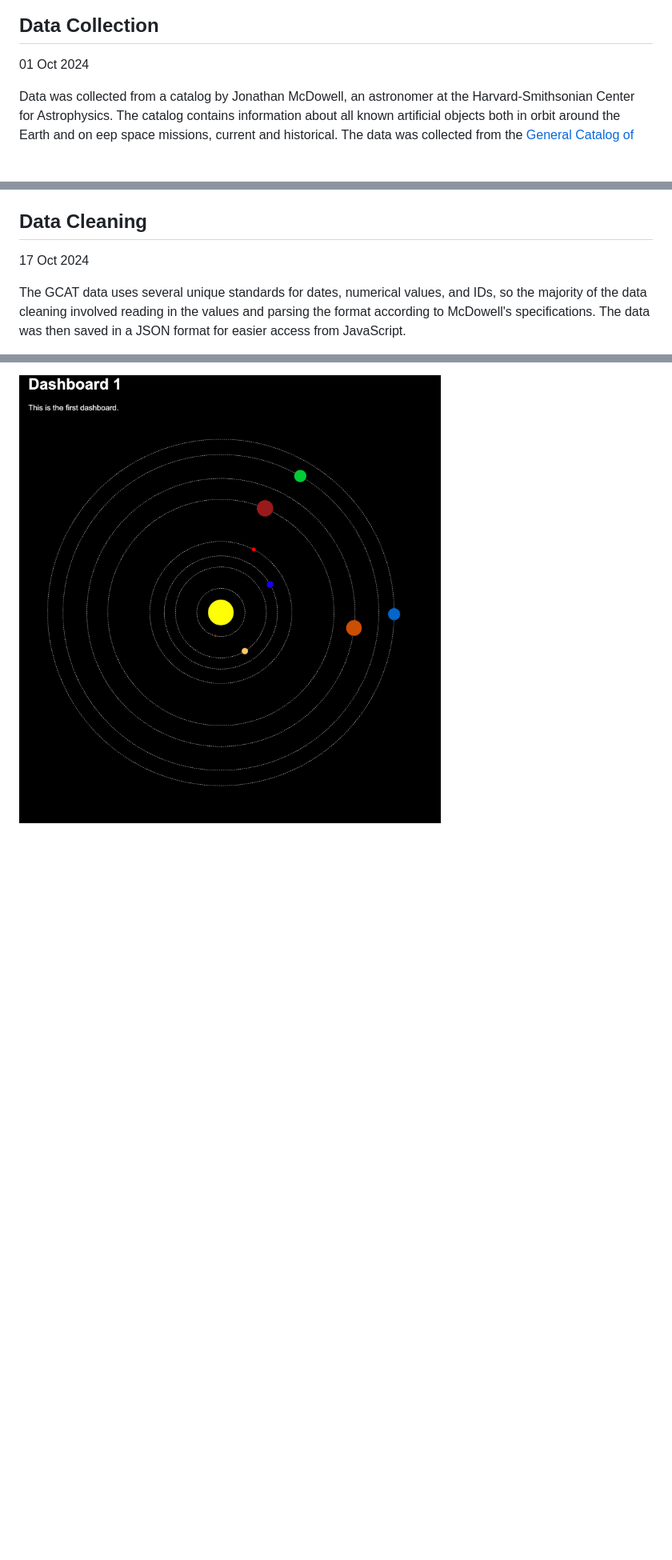
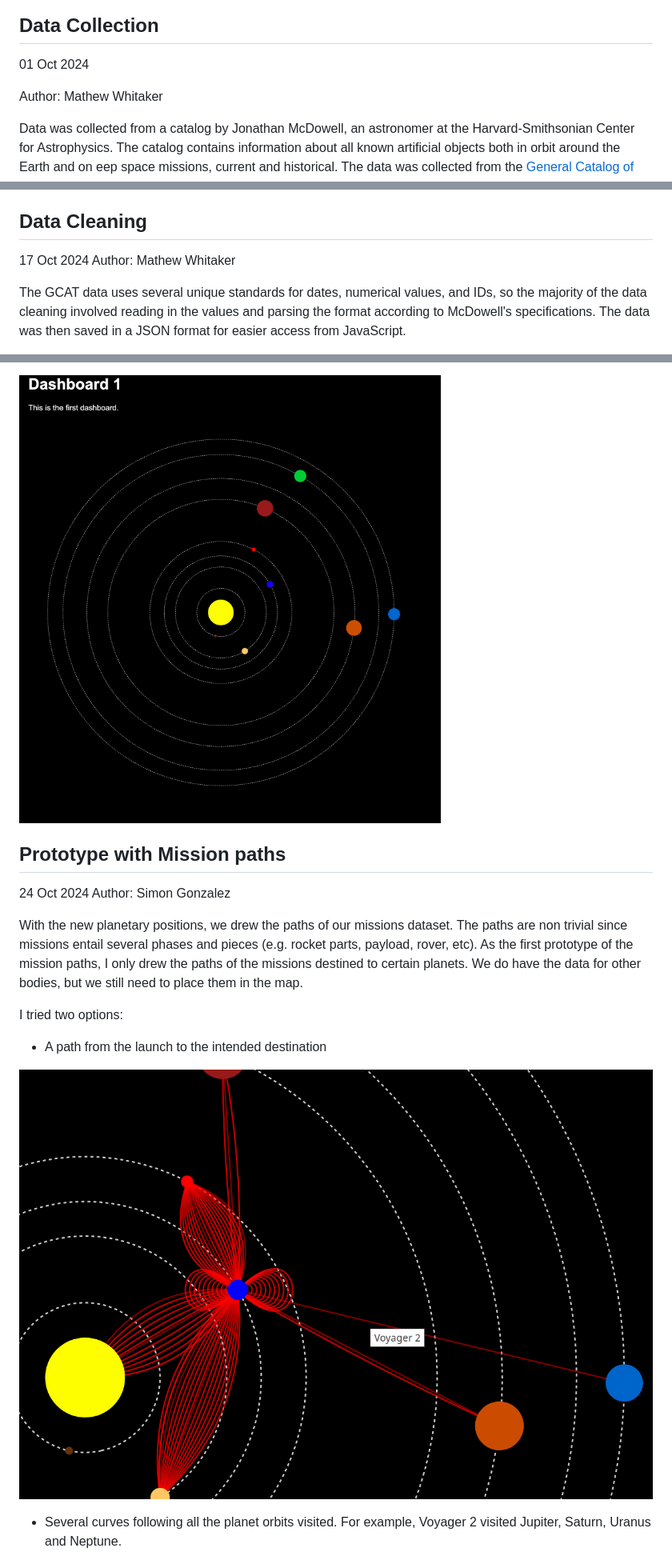
Before and after one commit to simonpedrogonzalez/solar-explorer, a Markdown page: docs/process-book.md, 3 parts joined by grey strips. Shown: that part at 80% size. Drawn GitHub-style; pictures changed too: docs/missionPathOption2Oct24.png (added); blank space fills up the shorter version.

```diff
--- a/docs/process-book.md
+++ b/docs/process-book.md
@@ -49,6 +53,8 @@ A barebones version of the project was created with pure HTML, CSS and JS. The m
 
 ## Data Collection
 01 Oct 2024
+
+Author: Mathew Whitaker
 
 Data was collected from a catalog by Jonathan McDowell, an astronomer at the Harvard-Smithsonian Center for Astrophysics. The catalog contains information about all known artificial objects both in orbit around the Earth and on eep space missions, current and historical. The data was collected from the [General Catalog of Artificial Space Objects](https://planet4589.org/space/gcat/index.html). The data is in a CSV format and contains information about the object's name, launch date, launch site, and orbits, as well as a lot of supplementary data including details about planets, moons, comets, and asteroids.
 
@@ -72,6 +78,7 @@ The data is downloaded using a python file `process_data.py` that will also perf
 
 ## Data Cleaning
 17 Oct 2024
+Author: Mathew Whitaker
 
 The GCAT data uses several unique standards for dates, numerical values, and IDs, so the majority of the data cleaning involved reading in the values and parsing the format according to McDowell's specifications. The data was then saved in a JSON format for easier access from JavaScript.
 
@@ -98,3 +107,18 @@ After fixing these issues, our code now correctly calculates the positions of th
 The prototype now displays the planets in their current relative position:
 
 ![Prototype 24 October 2024](imageOct24.png)
+
+## Prototype with Mission paths
+24 Oct 2024
+Author: Simon Gonzalez
+
+With the new planetary positions, we drew the paths of our missions dataset. The paths are non trivial since missions entail several phases and pieces (e.g. rocket parts, payload, rover, etc). As the first prototype of the mission paths, I only drew the paths of the missions destined to certain planets. We do have the data for other bodies, but we still need to place them in the map.
+
+I tried two options:
+- A path from the launch to the intended destination
+
+![alt text](missionPathOption2Oct24.png)
+
+
+- Several curves following all the planet orbits visited. For example, Voyager 2 visited Jupiter, Saturn, Uranus and Neptune.
+
```
Also changed, not shown: other parts of docs/process-book.md (+23 -0 lines), docs/missionPathOption1Oct24.png (added).
